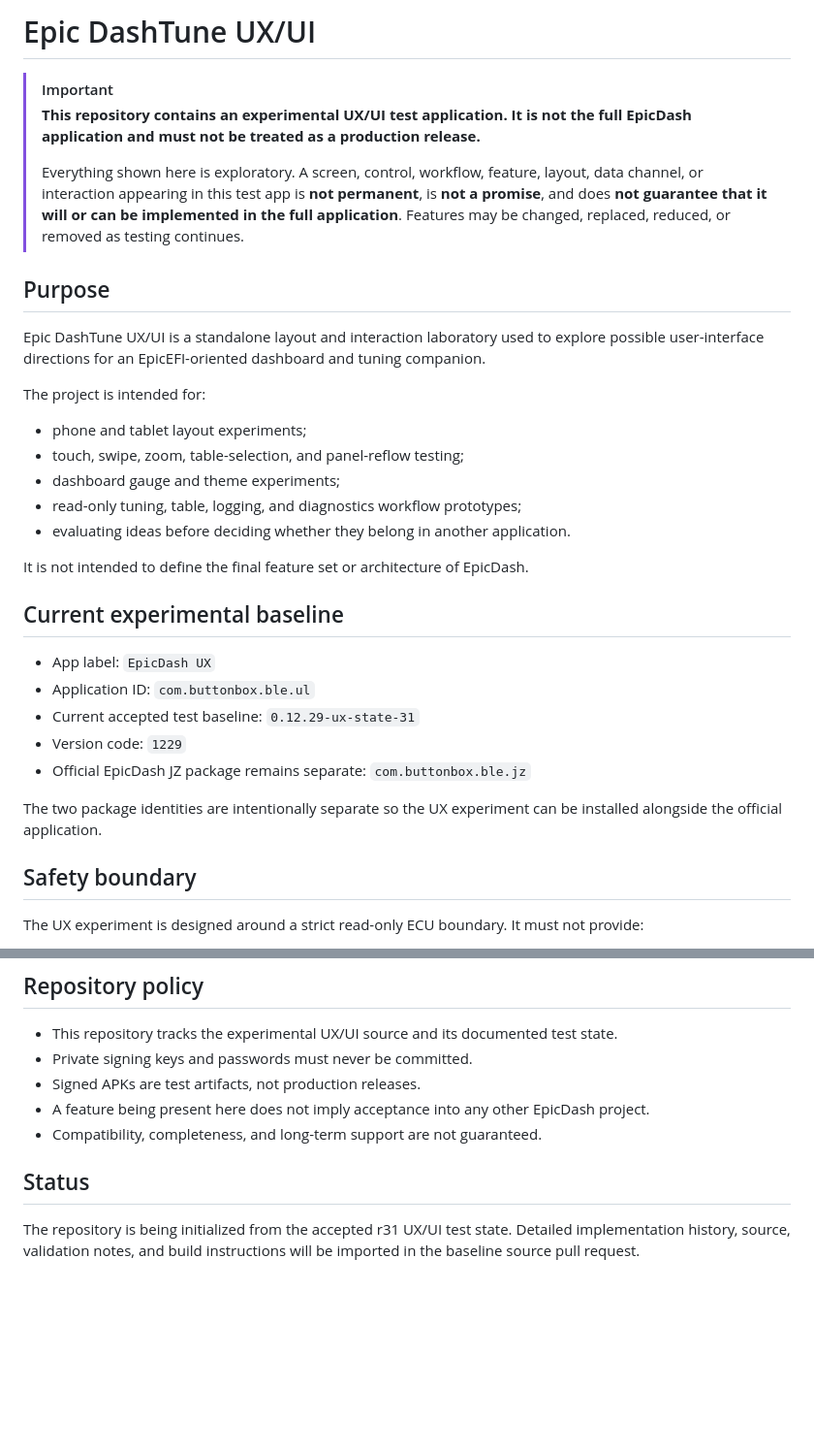
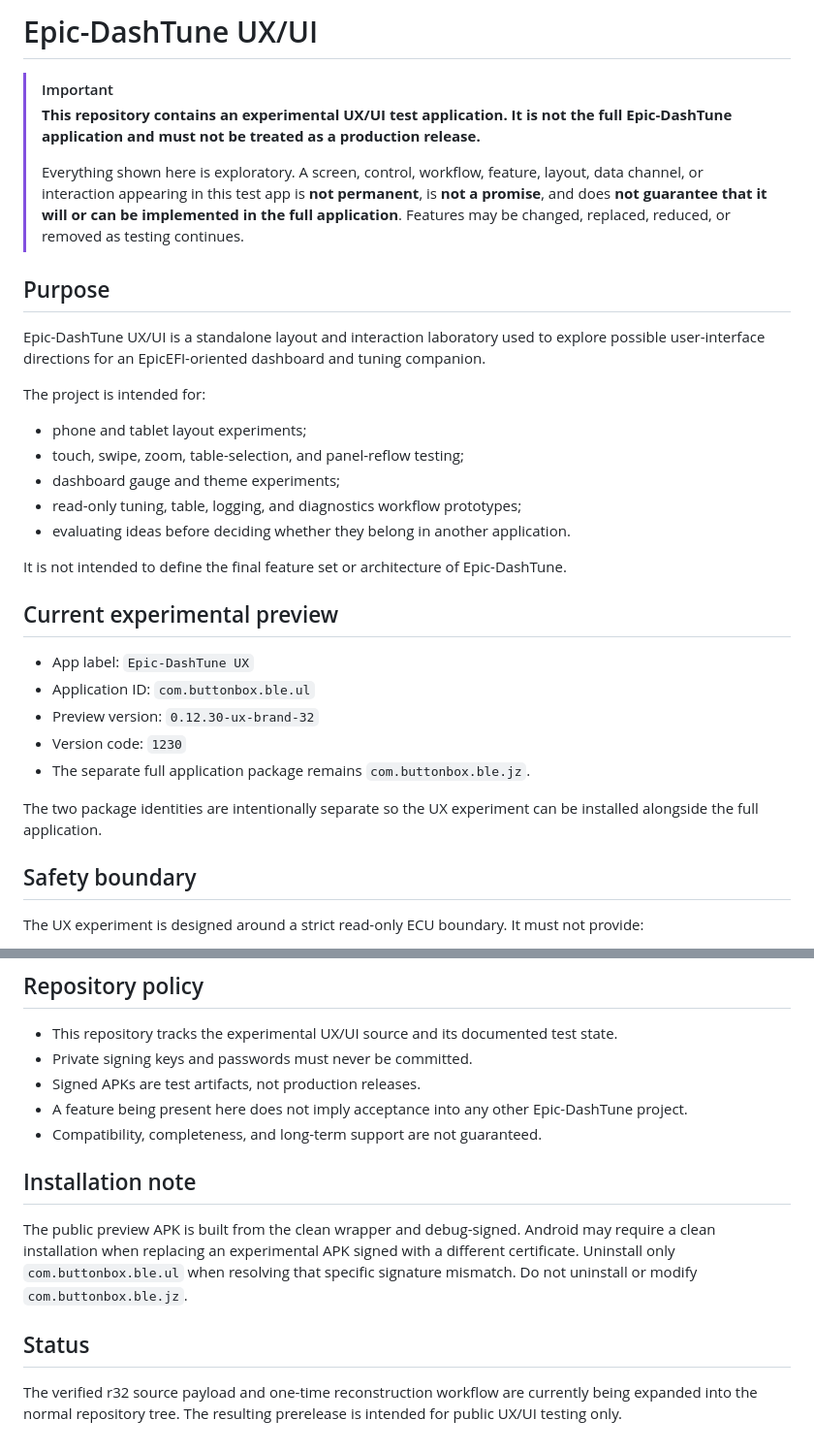
Before and after one commit to PJawZK/Epic-DashTune-UXUI, a Markdown page: README.md, 2 parts joined by grey strips. Shown at 97% size. GitHub-like rendering; blank space fills up the shorter version.

Commit message:
Rename project references to Epic-DashTune

```diff
--- a/README.md
+++ b/README.md
@@ -1,13 +1,13 @@
-# Epic DashTune UX/UI
+# Epic-DashTune UX/UI
 
 > [!IMPORTANT]
-> **This repository contains an experimental UX/UI test application. It is not the full EpicDash application and must not be treated as a production release.**
+> **This repository contains an experimental UX/UI test application. It is not the full Epic-DashTune application and must not be treated as a production release.**
 >
 > Everything shown here is exploratory. A screen, control, workflow, feature, layout, data channel, or interaction appearing in this test app is **not permanent**, is **not a promise**, and does **not guarantee that it will or can be implemented in the full application**. Features may be changed, replaced, reduced, or removed as testing continues.
 
 ## Purpose
 
-Epic DashTune UX/UI is a standalone layout and interaction laboratory used to explore possible user-interface directions for an EpicEFI-oriented dashboard and tuning companion.
+Epic-DashTune UX/UI is a standalone layout and interaction laboratory used to explore possible user-interface directions for an EpicEFI-oriented dashboard and tuning companion.
 
 The project is intended for:
 
@@ -17,17 +17,17 @@ The project is intended for:
 - read-only tuning, table, logging, and diagnostics workflow prototypes;
 - evaluating ideas before deciding whether they belong in another application.
 
-It is not intended to define the final feature set or architecture of EpicDash.
+It is not intended to define the final feature set or architecture of Epic-DashTune.
 
-## Current experimental baseline
+## Current experimental preview
 
-- App label: `EpicDash UX`
+- App label: `Epic-DashTune UX`
 - Application ID: `com.buttonbox.ble.ul`
-- Current accepted test baseline: `0.12.29-ux-state-31`
-- Version code: `1229`
-- Official EpicDash JZ package remains separate: `com.buttonbox.ble.jz`
+- Preview version: `0.12.30-ux-brand-32`
+- Version code: `1230`
+- The separate full application package remains `com.buttonbox.ble.jz`.
 
-The two package identities are intentionally separate so the UX experiment can be installed alongside the official application.
+The two package identities are intentionally separate so the UX experiment can be installed alongside the full application.
 
 ## Safety boundary
 
@@ -58,9 +58,13 @@ The clean wrapper does **not** claim to reproduce the repackaged test APK's comp
 - This repository tracks the experimental UX/UI source and its documented test state.
 - Private signing keys and passwords must never be committed.
 - Signed APKs are test artifacts, not production releases.
-- A feature being present here does not imply acceptance into any other EpicDash project.
+- A feature being present here does not imply acceptance into any other Epic-DashTune project.
 - Compatibility, completeness, and long-term support are not guaranteed.
+
+## Installation note
+
+The public preview APK is built from the clean wrapper and debug-signed. Android may require a clean installation when replacing an experimental APK signed with a different certificate. Uninstall only `com.buttonbox.ble.ul` when resolving that specific signature mismatch. Do not uninstall or modify `com.buttonbox.ble.jz`.
 
 ## Status
 
-The repository is being initialized from the accepted r31 UX/UI test state. Detailed implementation history, source, validation notes, and build instructions will be imported in the baseline source pull request.
+The verified r32 source payload and one-time reconstruction workflow are currently being expanded into the normal repository tree. The resulting prerelease is intended for public UX/UI testing only.
```
